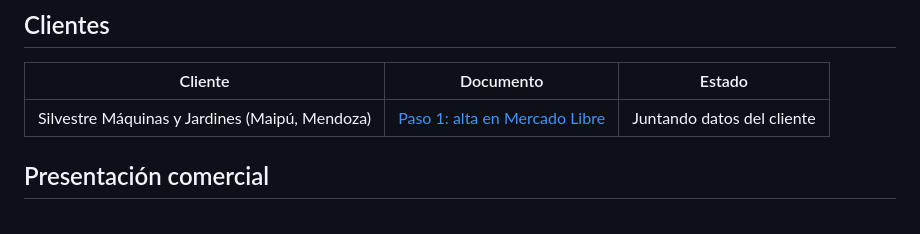
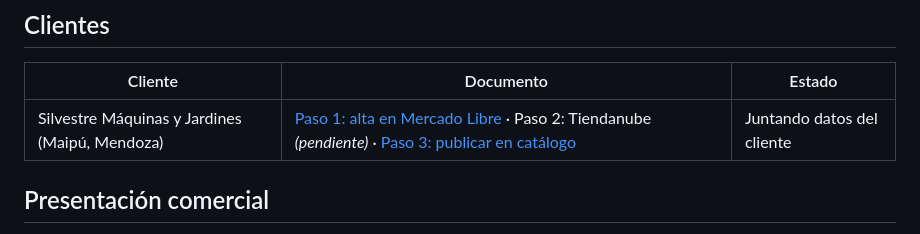
Before and after one commit to francocarra-hash/CONSULTORIA, a Markdown page: README.md, the part around the change. Drawn GitHub-style.

Commit message:
Silvestre: paso a paso para publicar en el catálogo de Mercado Libre
Co-Authored-By: Claude Opus 5.5 <noreply@anthropic.com>
Claude-Session: https://claude.ai/code/session_01KjFPuhd196vUjSq3BT49kL

```diff
--- a/README.md
+++ b/README.md
@@ -28,7 +28,7 @@
 
 | Cliente | Documento | Estado |
 |---|---|---|
-| Silvestre Máquinas y Jardines (Maipú, Mendoza) | [Paso 1: alta en Mercado Libre](clientes/silvestre/01-alta-mercado-libre.md) | Juntando datos del cliente |
+| Silvestre Máquinas y Jardines (Maipú, Mendoza) | [Paso 1: alta en Mercado Libre](clientes/silvestre/01-alta-mercado-libre.md) · Paso 2: Tiendanube *(pendiente)* · [Paso 3: publicar en catálogo](clientes/silvestre/03-publicar-en-catalogo.md) | Juntando datos del cliente |
 
 ## Presentación comercial
 
```
Also changed, not shown: clientes/silvestre/01-alta-mercado-libre.md (+1 -1 lines), clientes/silvestre/03-publicar-en-catalogo.md (added, +108 -0 lines).
